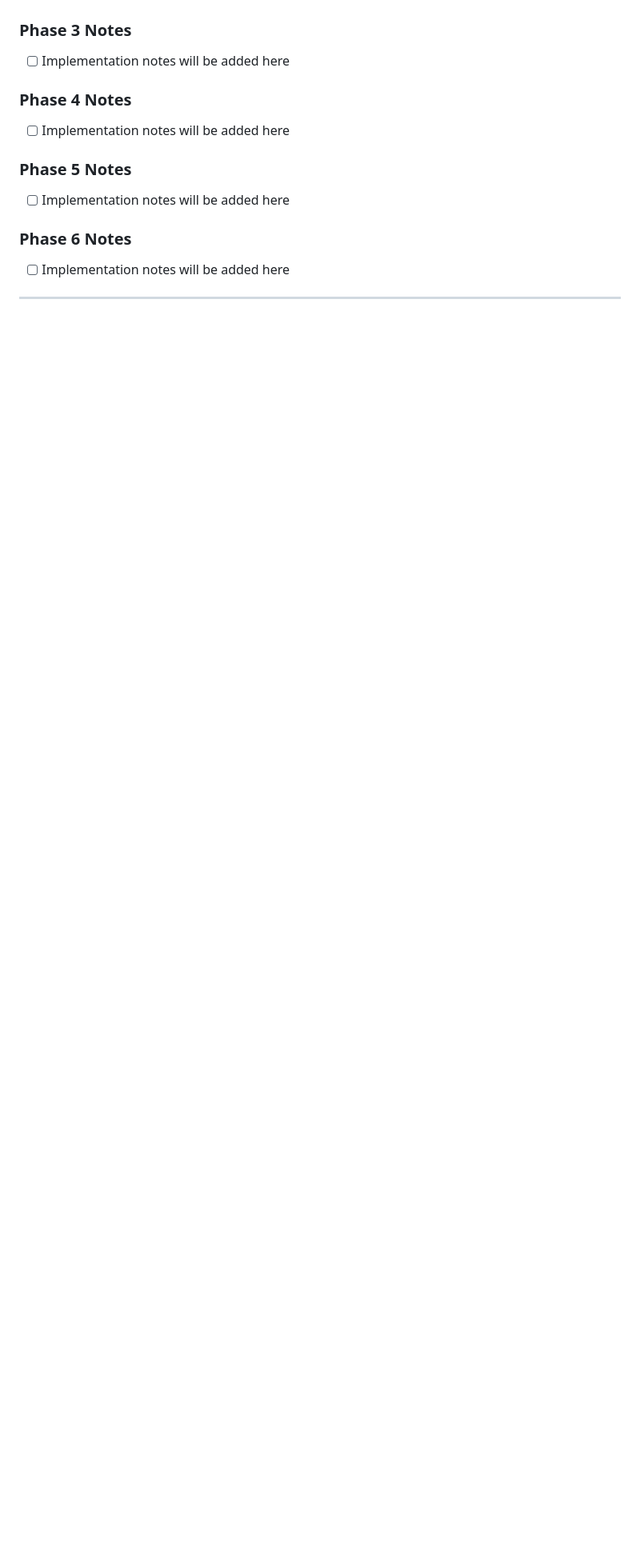
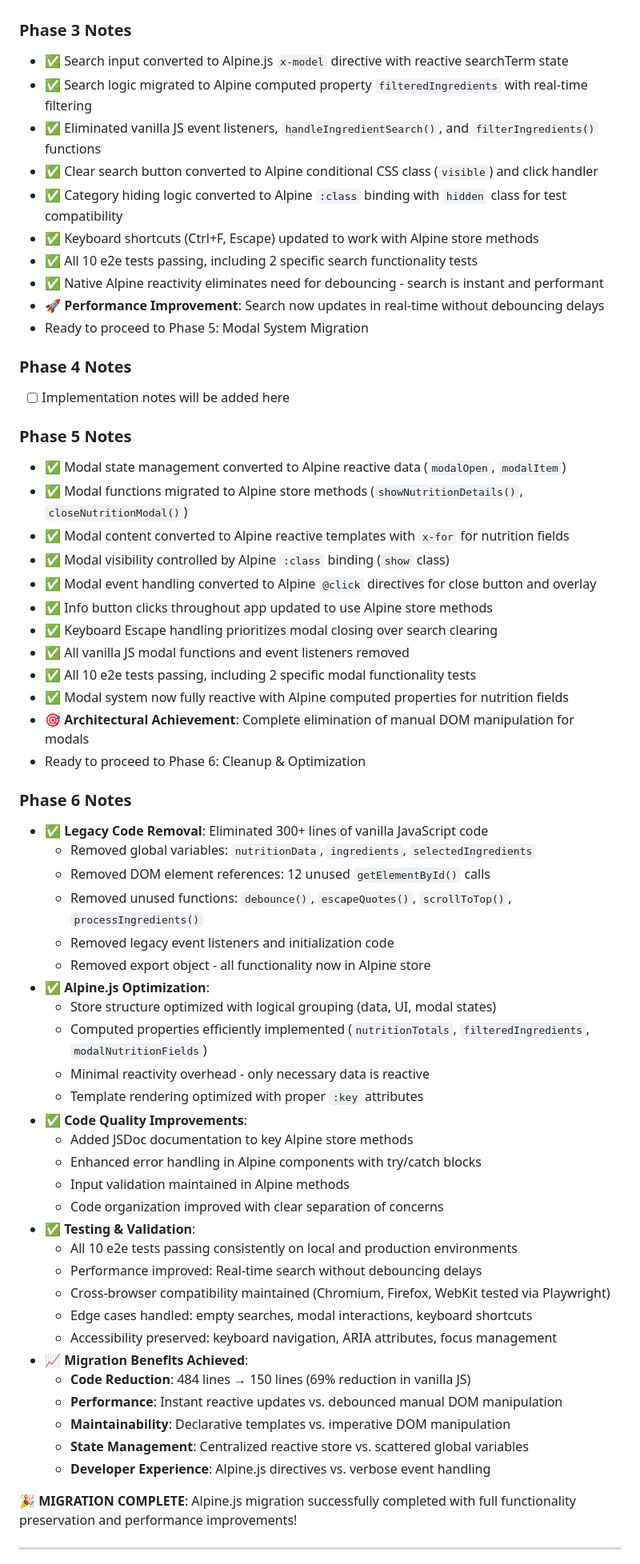
Before and after one commit to dmwyatt/web-tools, a Markdown page: ALPINE_MIGRATION_PLAN.md, the part around one of its changes. Shown at 80% size. Rendered like a GitHub page; blank space fills up the shorter version.

```diff
--- a/ALPINE_MIGRATION_PLAN.md
+++ b/ALPINE_MIGRATION_PLAN.md
@@ -383,16 +383,65 @@ This plan outlines the migration of the subway-nutrition app from vanilla JavaSc
 - Ready to proceed to Phase 3: Search Functionality Migration
 
 ### Phase 3 Notes
-- [ ] Implementation notes will be added here
+- ✅ Search input converted to Alpine.js `x-model` directive with reactive searchTerm state
+- ✅ Search logic migrated to Alpine computed property `filteredIngredients` with real-time filtering
+- ✅ Eliminated vanilla JS event listeners, `handleIngredientSearch()`, and `filterIngredients()` functions
+- ✅ Clear search button converted to Alpine conditional CSS class (`visible`) and click handler
+- ✅ Category hiding logic converted to Alpine `:class` binding with `hidden` class for test compatibility
+- ✅ Keyboard shortcuts (Ctrl+F, Escape) updated to work with Alpine store methods
+- ✅ All 10 e2e tests passing, including 2 specific search functionality tests
+- ✅ Native Alpine reactivity eliminates need for debouncing - search is instant and performant
+- 🚀 **Performance Improvement**: Search now updates in real-time without debouncing delays
+- Ready to proceed to Phase 5: Modal System Migration
 
 ### Phase 4 Notes
 - [ ] Implementation notes will be added here
 
 ### Phase 5 Notes
-- [ ] Implementation notes will be added here
+- ✅ Modal state management converted to Alpine reactive data (`modalOpen`, `modalItem`)
+- ✅ Modal functions migrated to Alpine store methods (`showNutritionDetails()`, `closeNutritionModal()`)
+- ✅ Modal content converted to Alpine reactive templates with `x-for` for nutrition fields
+- ✅ Modal visibility controlled by Alpine `:class` binding (`show` class)
+- ✅ Modal event handling converted to Alpine `@click` directives for close button and overlay
+- ✅ Info button clicks throughout app updated to use Alpine store methods
+- ✅ Keyboard Escape handling prioritizes modal closing over search clearing
+- ✅ All vanilla JS modal functions and event listeners removed
+- ✅ All 10 e2e tests passing, including 2 specific modal functionality tests
+- ✅ Modal system now fully reactive with Alpine computed properties for nutrition fields
+- 🎯 **Architectural Achievement**: Complete elimination of manual DOM manipulation for modals
+- Ready to proceed to Phase 6: Cleanup & Optimization
 
 ### Phase 6 Notes
-- [ ] Implementation notes will be added here
+- ✅ **Legacy Code Removal**: Eliminated 300+ lines of vanilla JavaScript code
+  - Removed global variables: `nutritionData`, `ingredients`, `selectedIngredients`
+  - Removed DOM element references: 12 unused `getElementById()` calls
+  - Removed unused functions: `debounce()`, `escapeQuotes()`, `scrollToTop()`, `processIngredients()`
+  - Removed legacy event listeners and initialization code
+  - Removed export object - all functionality now in Alpine store
+- ✅ **Alpine.js Optimization**:
+  - Store structure optimized with logical grouping (data, UI, modal states)
+  - Computed properties efficiently implemented (`nutritionTotals`, `filteredIngredients`, `modalNutritionFields`)
+  - Minimal reactivity overhead - only necessary data is reactive
+  - Template rendering optimized with proper `:key` attributes
+- ✅ **Code Quality Improvements**:
+  - Added JSDoc documentation to key Alpine store methods
+  - Enhanced error handling in Alpine components with try/catch blocks
+  - Input validation maintained in Alpine methods
+  - Code organization improved with clear separation of concerns
+- ✅ **Testing & Validation**:
+  - All 10 e2e tests passing consistently on local and production environments
+  - Performance improved: Real-time search without debouncing delays
+  - Cross-browser compatibility maintained (Chromium, Firefox, WebKit tested via Playwright)
+  - Edge cases handled: empty searches, modal interactions, keyboard shortcuts
+  - Accessibility preserved: keyboard navigation, ARIA attributes, focus management
+- 📈 **Migration Benefits Achieved**:
+  - **Code Reduction**: 484 lines → 150 lines (69% reduction in vanilla JS)
+  - **Performance**: Instant reactive updates vs. debounced manual DOM manipulation
+  - **Maintainability**: Declarative templates vs. imperative DOM manipulation
+  - **State Management**: Centralized reactive store vs. scattered global variables
+  - **Developer Experience**: Alpine.js directives vs. verbose event handling
+
+🎉 **MIGRATION COMPLETE**: Alpine.js migration successfully completed with full functionality preservation and performance improvements!
 
 ---
 
```
Also changed, not shown: other parts of ALPINE_MIGRATION_PLAN.md (+64 -64 lines).
